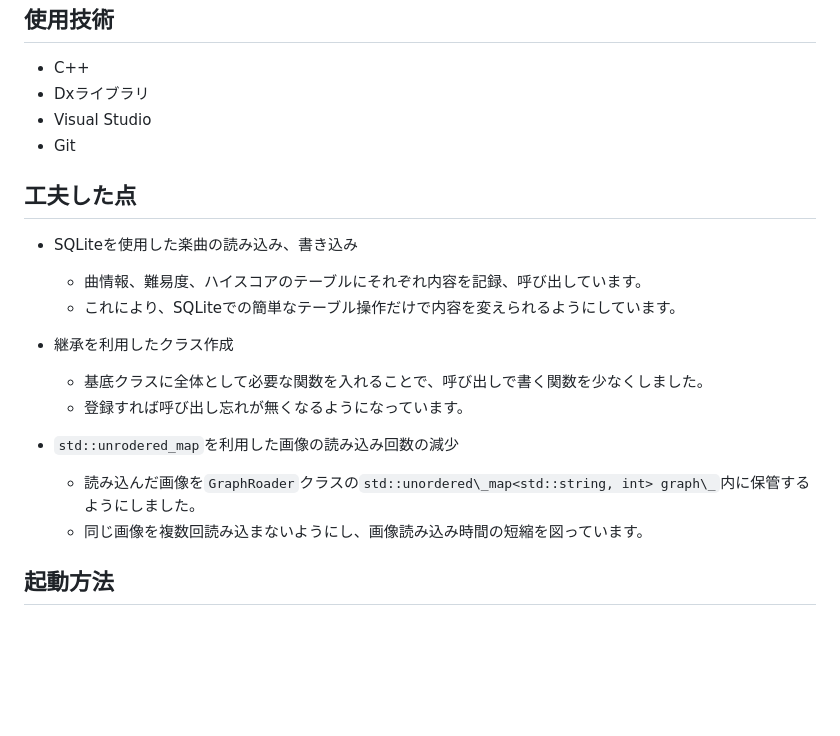
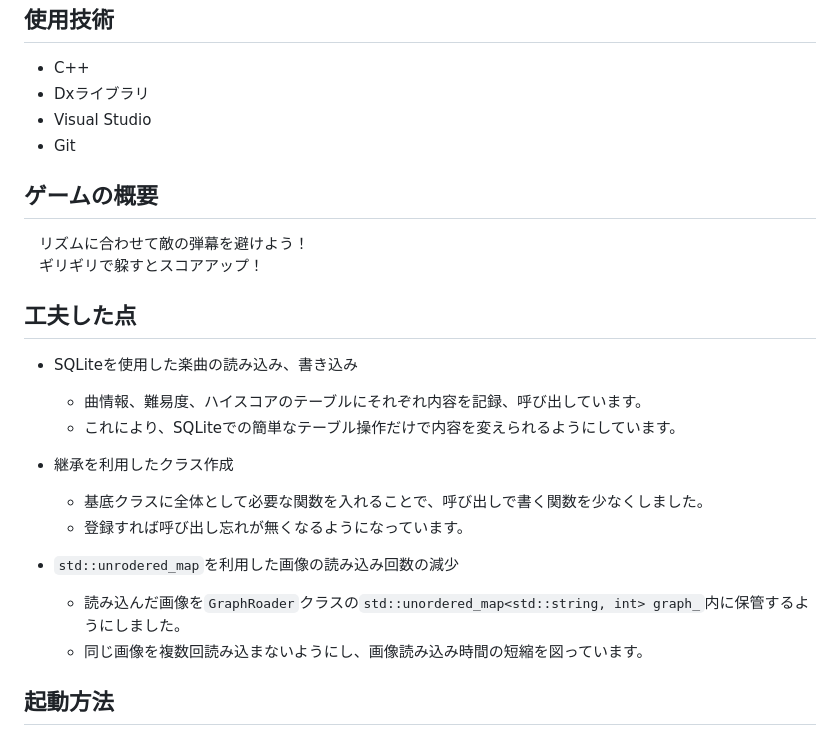
Before and after one commit to A-nanana/Beatest, a Markdown page: readme_to_git.md, the part around one of its changes. Rendered like a GitHub page; blank space fills up the shorter version.

```diff
--- a/readme_to_git.md
+++ b/readme_to_git.md
@@ -15,6 +15,11 @@
 * Visual Studio
 * Git
 
+## ゲームの概要
+　リズムに合わせて敵の弾幕を避けよう！
+　ギリギリで躱すとスコアアップ！
+
+
 ## 工夫した点
 
 * SQLiteを使用した楽曲の読み込み、書き込み
@@ -26,7 +31,7 @@
   * 登録すれば呼び出し忘れが無くなるようになっています。
 * `std::unrodered_map`を利用した画像の読み込み回数の減少
 
-  * 読み込んだ画像を`GraphRoader`クラスの`std::unordered\_map<std::string, int> graph\_`内に保管するようにしました。
+  * 読み込んだ画像を`GraphRoader`クラスの`std::unordered_map<std::string, int> graph_`内に保管するようにしました。
   * 同じ画像を複数回読み込まないようにし、画像読み込み時間の短縮を図っています。
 
 ## 起動方法
```
Also changed, not shown: other parts of readme_to_git.md (+29 -1 lines).
